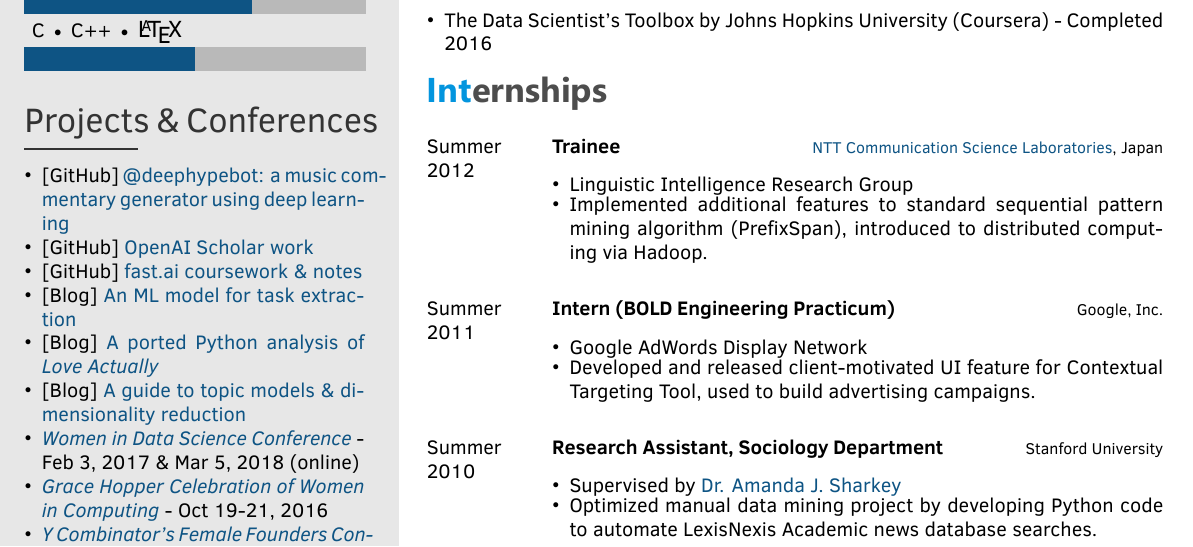
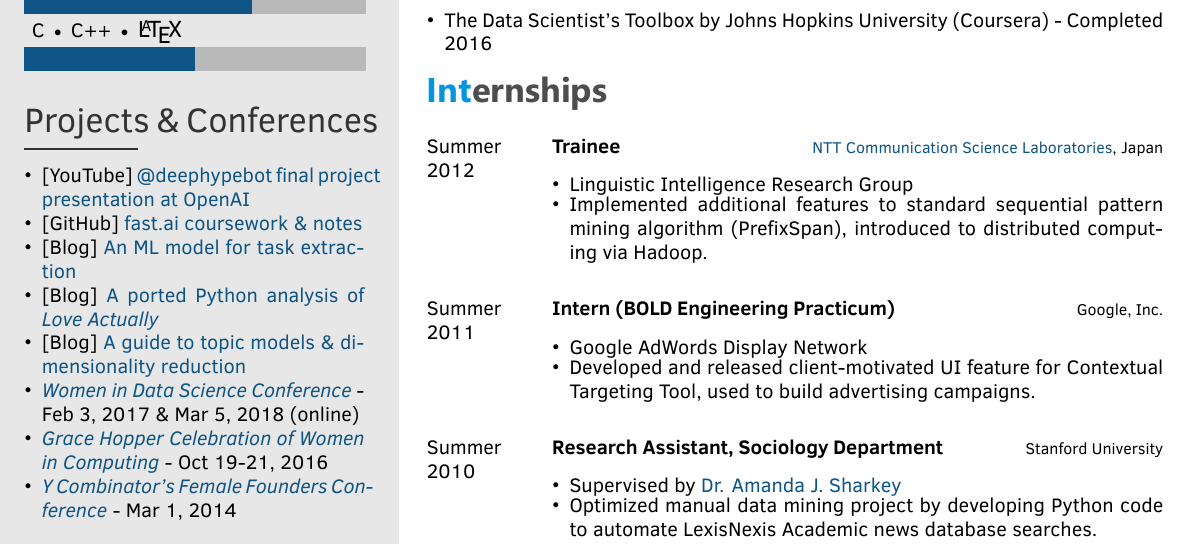
Before and after one commit to iconix/resume, a LaTeX CV (latex/datascience/resume.tex): part of the page, cut so that both start at the same text. The pictures show the PDF file latex/datascience/resume.pdf that the author committed with the source.

Commit message:
Add openai youtube link

```diff
--- a/latex/datascience/resume.tex
+++ b/latex/datascience/resume.tex
@@ -42,8 +42,7 @@
     {\noindent\color{black!80} \LARGE Projects \& Conferences \rule[0.15\baselineskip]{2cm}{1pt} \vspace{-5pt}}
 
     {\begin{itemize}  \itemsep -18pt %reduce space between items
-      \item {[GitHub]} \href{https://github.com/iconix/deephypebot}{@deephypebot: a music commentary generator using deep learning} \\
-      \item {[GitHub]} \href{https://github.com/iconix/openai}{OpenAI Scholar work} \\
+      \item {[YouTube]} \href{https://youtu.be/-6Aq5Q0c-CU}{@deephypebot final project presentation at OpenAI} \\
       \item {[GitHub]} \href{https://github.com/iconix/fast.ai}{fast.ai coursework \& notes} \\
       \item {[Blog]} \href{https://iconix.github.io/portfolio-building/2017/09/25/nlp-for-tasks.html}{An ML model for task extraction} \\
       \item {[Blog]} \href{https://iconix.github.io/portfolio-building/2017/10/18/data-is-all-around-us.html}{A ported Python analysis of \textit{Love Actually}} \\
```
Also changed, not shown: latex/datascience/resume.pdf, latex/datascience/resume.tex (4 more changed lines).
